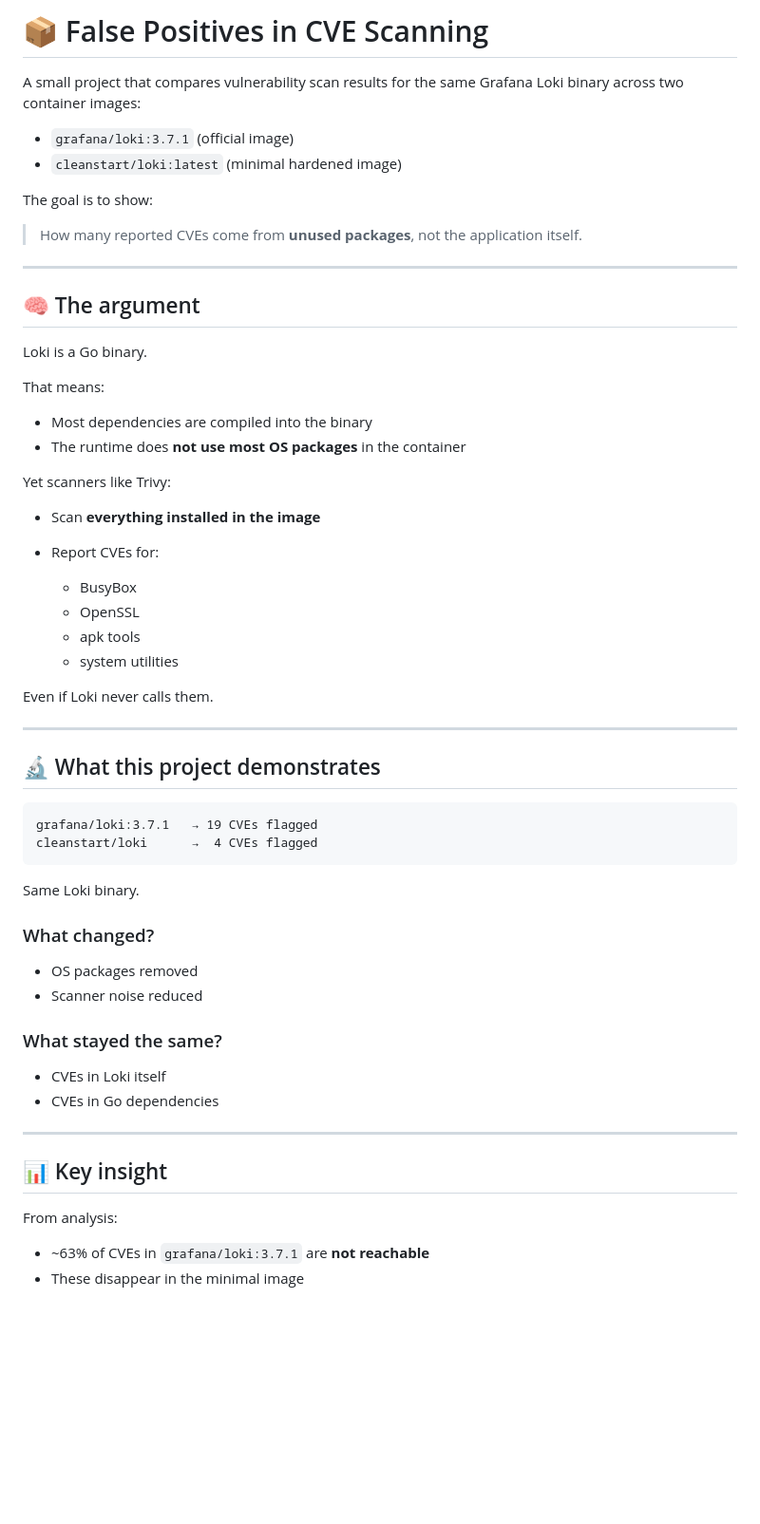
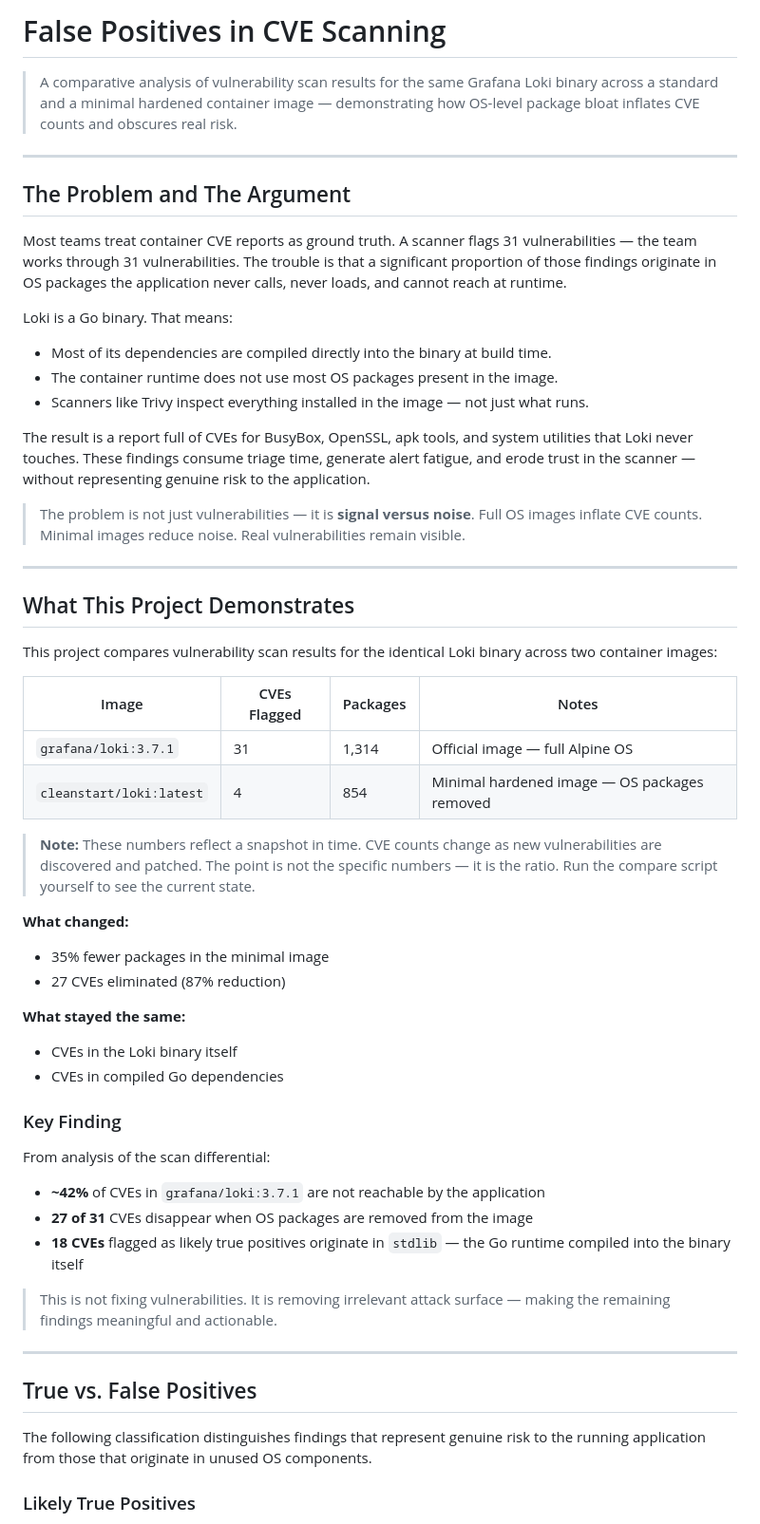
Before and after one commit to cleanstart-dev/cleanstart-use-cases, a Markdown page: False Positives in CVE Scanning/README.md, the part around one of its changes. Shown at 95% size. GitHub-like rendering; blank space fills up the shorter version.

````diff
--- a/False Positives in CVE Scanning/README.md
+++ b/False Positives in CVE Scanning/README.md
@@ -1,64 +1,61 @@
-# 📦 False Positives in CVE Scanning
+# False Positives in CVE Scanning
 
-A small project that compares vulnerability scan results for the same Grafana Loki binary across two container images:
-
-* `grafana/loki:3.7.1` (official image)
-* `cleanstart/loki:latest` (minimal hardened image)
-
-The goal is to show:
-
-> How many reported CVEs come from **unused packages**, not the application itself.
+> A comparative analysis of vulnerability scan results for the same Grafana Loki binary across a standard and a minimal hardened container image — demonstrating how OS-level package bloat inflates CVE counts and obscures real risk.
 
 ---
 
-## 🧠 The argument
+## The Problem and The Argument
 
-Loki is a Go binary.
+Most teams treat container CVE reports as ground truth. A scanner flags 31 vulnerabilities — the team works through 31 vulnerabilities. The trouble is that a significant proportion of those findings originate in OS packages the application never calls, never loads, and cannot reach at runtime.
 
-That means:
+Loki is a Go binary. That means:
 
-* Most dependencies are compiled into the binary
-* The runtime does **not use most OS packages** in the container
+- Most of its dependencies are compiled directly into the binary at build time.
+- The container runtime does not use most OS packages present in the image.
+- Scanners like Trivy inspect everything installed in the image — not just what runs.
 
-Yet scanners like Trivy:
+The result is a report full of CVEs for BusyBox, OpenSSL, apk tools, and system utilities that Loki never touches. These findings consume triage time, generate alert fatigue, and erode trust in the scanner — without representing genuine risk to the application.
 
-* Scan **everything installed in the image**
-* Report CVEs for:
-
-  * BusyBox
-  * OpenSSL
-  * apk tools
-  * system utilities
-
-Even if Loki never calls them.
+> The problem is not just vulnerabilities — it is **signal versus noise**. Full OS images inflate CVE counts. Minimal images reduce noise. Real vulnerabilities remain visible.
 
 ---
 
-## 🔬 What this project demonstrates
+## What This Project Demonstrates
 
-```
-grafana/loki:3.7.1   → 19 CVEs flagged
-cleanstart/loki      →  4 CVEs flagged
-```
+This project compares vulnerability scan results for the identical Loki binary across two container images:
 
-Same Loki binary.
+| Image | CVEs Flagged | Packages | Notes |
+|---|---|---|---|
+| `grafana/loki:3.7.1` | 31 | 1,314 | Official image — full Alpine OS |
+| `cleanstart/loki:latest` | 4 | 854 | Minimal hardened image — OS packages removed |
 
-### What changed?
+> **Note:** These numbers reflect a snapshot in time. CVE counts change as new vulnerabilities are discovered and patched. The point is not the specific numbers — it is the ratio. Run the compare script yourself to see the current state.
 
-* OS packages removed
-* Scanner noise reduced
+**What changed:**
 
-### What stayed the same?
+- 35% fewer packages in the minimal image
+- 27 CVEs eliminated (87% reduction)
 
-* CVEs in Loki itself
-* CVEs in Go dependencies
+**What stayed the same:**
+
+- CVEs in the Loki binary itself
+- CVEs in compiled Go dependencies
+
+### Key Finding
+
+From analysis of the scan differential:
+
+- **~42%** of CVEs in `grafana/loki:3.7.1` are not reachable by the application
+- **27 of 31** CVEs disappear when OS packages are removed from the image
+- **18 CVEs** flagged as likely true positives originate in `stdlib` — the Go runtime compiled into the binary itself
+
+> This is not fixing vulnerabilities. It is removing irrelevant attack surface — making the remaining findings meaningful and actionable.
 
 ---
 
-## 📊 Key insight
+## True vs. False Positives
 
-From analysis:
+The following classification distinguishes findings that represent genuine risk to the running application from those that originate in unused OS components.
 
-* ~63% of CVEs in `grafana/loki:3.7.1` are **not reachable**
-* These disappear in the minimal image
+### Likely True Positives
 
````
Also changed, not shown: other parts of False Positives in CVE Scanning/README.md (+51 -75 lines).
